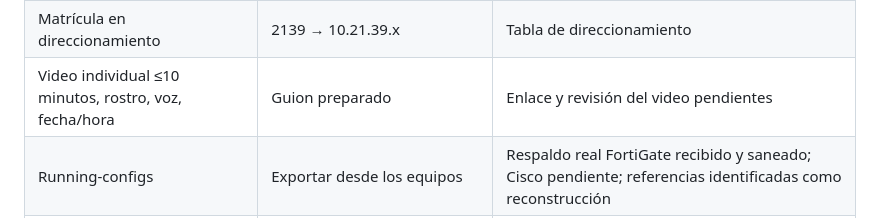
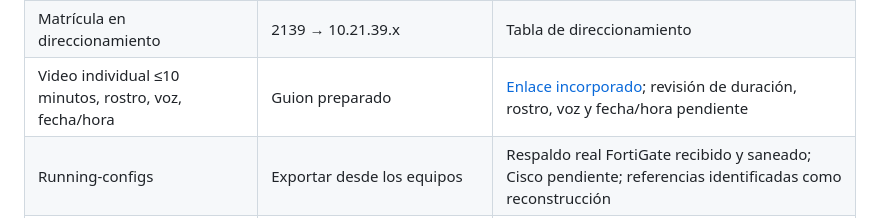
Before and after one commit to adrianmgallaness-hash/infraestructura-2-fortigate-vpn-jump-server, a Markdown page: docs/05-evidencias.md, the part around the change. Rendered like a GitHub page.

Commit message:
Incorporar video de Práctica 3 Infraestructura 2 y actualizar entrega

```diff
--- a/docs/05-evidencias.md
+++ b/docs/05-evidencias.md
@@ -20,7 +20,7 @@ Las evidencias proceden de capturas aportadas durante la práctica. Se preservan
 | Política explícita que restringe SSH | Windows Firewall por SID del usuario normal, TCP/22 | 09 y script del Jump |
 | Soporte con Web, PuTTY y RDP | RDS-Admin → tres aplicaciones | 06; SSH y RDP ejecutados en 07–08 |
 | Matrícula en direccionamiento | 2139 → 10.21.39.x | Tabla de direccionamiento |
-| Video individual ≤10 minutos, rostro, voz, fecha/hora | Guion preparado | Enlace y revisión del video pendientes |
+| Video individual ≤10 minutos, rostro, voz, fecha/hora | Guion preparado | [Enlace incorporado](https://youtu.be/gYIoC38Pk3w); revisión de duración, rostro, voz y fecha/hora pendiente |
 | Running-configs | Exportar desde los equipos | Respaldo real FortiGate recibido y saneado; Cisco pendiente; referencias identificadas como reconstrucción |
 | Scripts utilizados | Secuencias Windows/Ubuntu y Caja | Incluidos, sin credenciales; organizados desde el historial |
 
```
